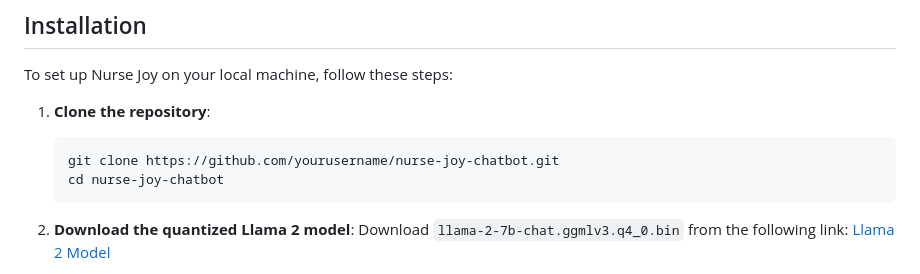
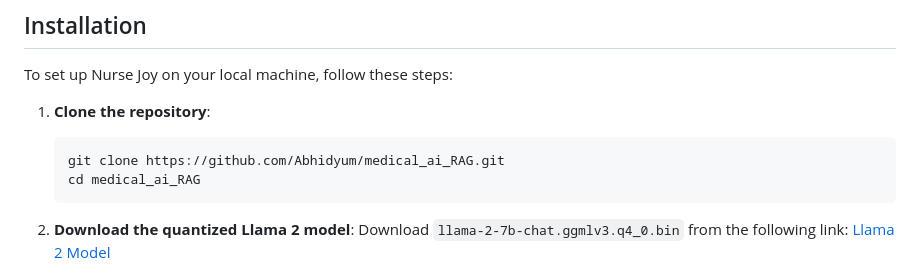
Before and after one commit to Abhidyum/medical_ai_RAG, a Markdown page: README.md, the part around the change. Drawn GitHub-style.

````diff
--- a/README.md
+++ b/README.md
@@ -51,8 +51,8 @@ To set up Nurse Joy on your local machine, follow these steps:
 
 1. **Clone the repository**:
     ```bash
-    git clone https://github.com/yourusername/nurse-joy-chatbot.git
-    cd nurse-joy-chatbot
+    git clone https://github.com/Abhidyum/medical_ai_RAG.git
+    cd medical_ai_RAG
     ```
 
 2. **Download the quantized Llama 2 model**:
````
